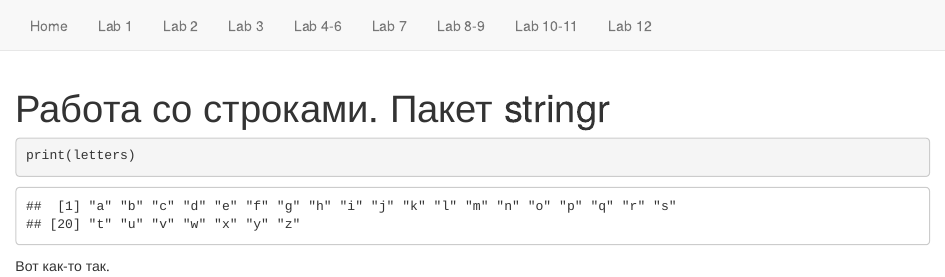
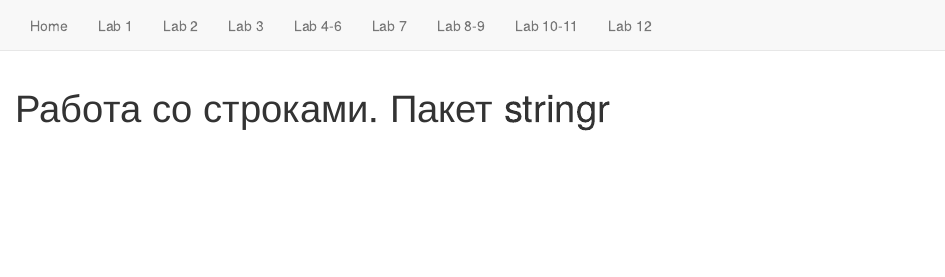
Before and after one commit to agricolamz/FE_R_course, an R Markdown document (Lab_3.Rmd): the page in a window 1100 px wide, from its top. Rendered offline with R 4.5, knitr and Pandoc, with nearby package versions.

Commit message:
Сб. янв. 14 17:41:29 MSK 2017

````diff
--- a/Lab_3.Rmd
+++ b/Lab_3.Rmd
@@ -1,8 +1,3 @@
 ---
 title: "Работа со строками. Пакет stringr"
 ---
-```{r, eval= T}
-print(letters)
-```
-
-Вот как-то так.
````
Also changed, not shown: 1 other file.
